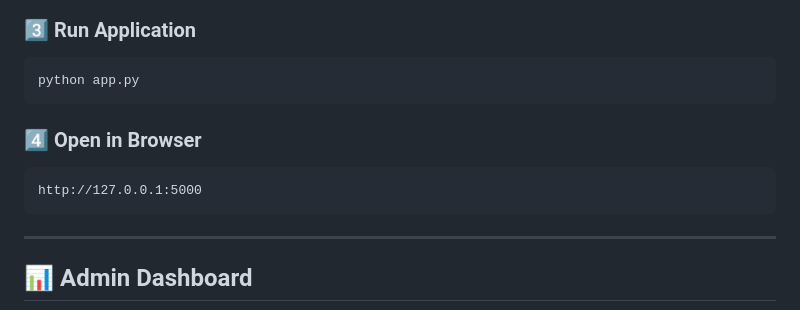
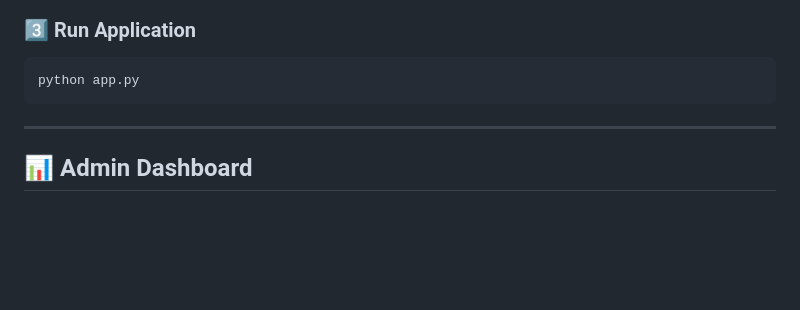
Before and after one commit to Santoshchach/advance-face-attendance, a Markdown page: README.md, the part around the change. Drawn GitHub-style; blank space fills up the shorter version.

Commit message:
Remove browser opening instructions from README
Removed instructions for opening the application in a browser.

````diff
--- a/README.md
+++ b/README.md
@@ -173,11 +173,6 @@ pip install flask
 python app.py
 ```
 
-### 4️⃣ Open in Browser
-
-```
-http://127.0.0.1:5000
-```
 
 ---
 
````
